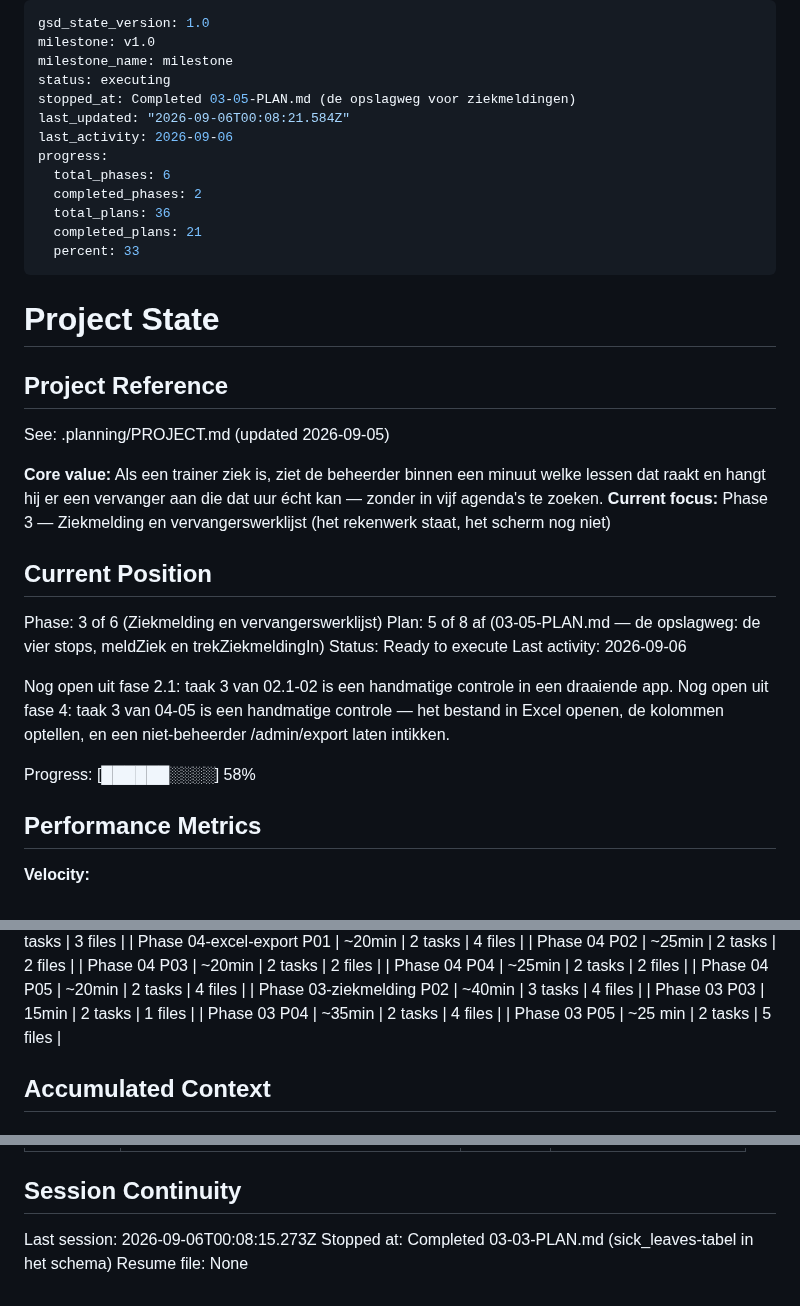
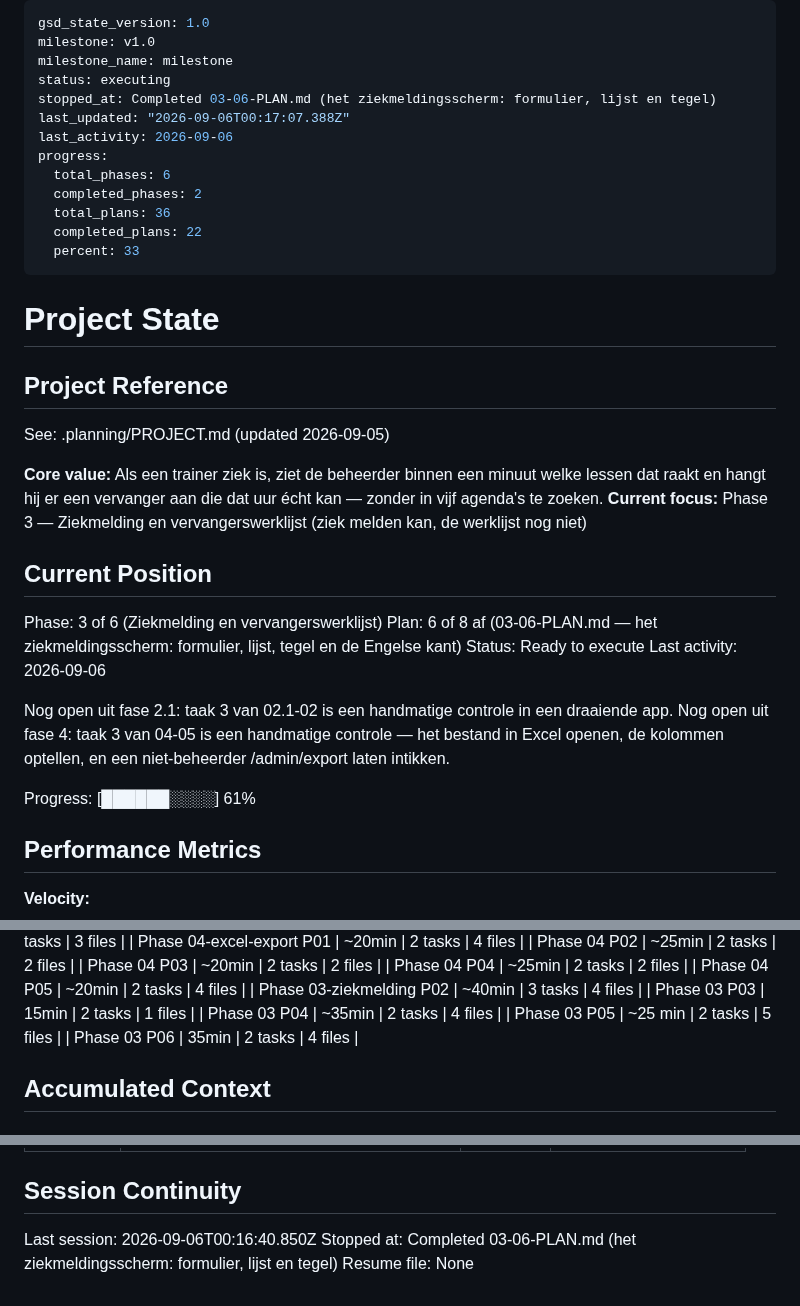
Before and after one commit to leemanskoen1978-sys/tennis-app, a Markdown page: .planning/STATE.md, 3 parts joined by grey strips. Rendered like a GitHub page.

Commit message:
docs(03-06): het ziekmeldingsscherm is af
Co-Authored-By: Claude Opus 5 (1M context) <noreply@anthropic.com>

```diff
--- a/.planning/STATE.md
+++ b/.planning/STATE.md
@@ -3,14 +3,14 @@ gsd_state_version: 1.0
 milestone: v1.0
 milestone_name: milestone
 status: executing
-stopped_at: Completed 03-05-PLAN.md (de opslagweg voor ziekmeldingen)
-last_updated: "2026-09-06T00:08:21.584Z"
+stopped_at: Completed 03-06-PLAN.md (het ziekmeldingsscherm: formulier, lijst en tegel)
+last_updated: "2026-09-06T00:17:07.388Z"
 last_activity: 2026-09-06
 progress:
   total_phases: 6
   completed_phases: 2
   total_plans: 36
-  completed_plans: 21
+  completed_plans: 22
   percent: 33
 ---
 
@@ -22,12 +22,12 @@ See: .planning/PROJECT.md (updated 2026-09-05)
 
 **Core value:** Als een trainer ziek is, ziet de beheerder binnen een minuut welke lessen dat
 raakt en hangt hij er een vervanger aan die dat uur écht kan — zonder in vijf agenda's te zoeken.
-**Current focus:** Phase 3 — Ziekmelding en vervangerswerklijst (het rekenwerk staat, het scherm nog niet)
+**Current focus:** Phase 3 — Ziekmelding en vervangerswerklijst (ziek melden kan, de werklijst nog niet)
 
 ## Current Position
 
 Phase: 3 of 6 (Ziekmelding en vervangerswerklijst)
-Plan: 5 of 8 af (03-05-PLAN.md — de opslagweg: de vier stops, meldZiek en trekZiekmeldingIn)
+Plan: 6 of 8 af (03-06-PLAN.md — het ziekmeldingsscherm: formulier, lijst, tegel en de Engelse kant)
 Status: Ready to execute
 Last activity: 2026-09-06
 
@@ -35,7 +35,7 @@ Nog open uit fase 2.1: taak 3 van 02.1-02 is een handmatige controle in een draa
 Nog open uit fase 4: taak 3 van 04-05 is een handmatige controle — het bestand in Excel openen,
 de kolommen optellen, en een niet-beheerder /admin/export laten intikken.
 
-Progress: [██████░░░░] 58%
+Progress: [██████░░░░] 61%
 
 ## Performance Metrics
 
@@ -75,6 +75,7 @@ Progress: [██████░░░░] 58%
 | Phase 03 P03 | 15min | 2 tasks | 1 files |
 | Phase 03 P04 | ~35min | 2 tasks | 4 files |
 | Phase 03 P05 | ~25 min | 2 tasks | 5 files |
+| Phase 03 P06 | 35min | 2 tasks | 4 files |
 
 ## Accumulated Context
 
@@ -190,6 +192,6 @@ Items acknowledged and carried forward from previous milestone close:
 
 ## Session Continuity
 
-Last session: 2026-09-06T00:08:15.273Z
-Stopped at: Completed 03-03-PLAN.md (sick_leaves-tabel in het schema)
+Last session: 2026-09-06T00:16:40.850Z
+Stopped at: Completed 03-06-PLAN.md (het ziekmeldingsscherm: formulier, lijst en tegel)
 Resume file: None
```
Also changed, not shown: other parts of .planning/STATE.md (+1 -0 lines), .planning/ROADMAP.md (+2 -2 lines), 1 other file.
